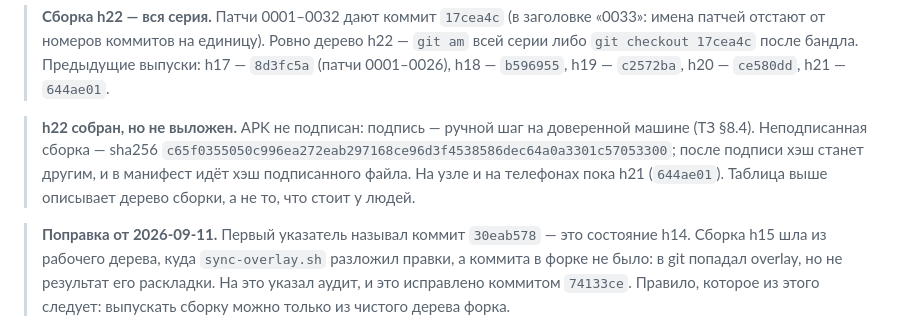
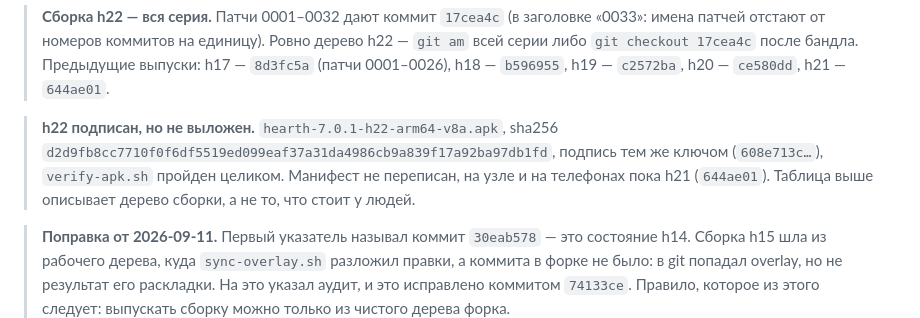
Before and after one commit to slow6r/hearth, a Markdown page: android/FORK.md, the part around the change. GitHub-like rendering.

```diff
--- a/android/FORK.md
+++ b/android/FORK.md
@@ -27,11 +27,11 @@ upstream-тег остаётся механическим: файлы overlay п
 > h17 — `8d3fc5a` (патчи 0001–0026), h18 — `b596955`, h19 — `c2572ba`, h20 — `ce580dd`,
 > h21 — `644ae01`.
 
-> **h22 собран, но не выложен.** APK не подписан: подпись — ручной шаг на доверенной
-> машине (ТЗ §8.4). Неподписанная сборка — sha256
-> `c65f0355050c996ea272eab297168ce96d3f4538586dec64a0a3301c57053300`; после подписи
-> хэш станет другим, и в манифест идёт хэш подписанного файла. На узле и на телефонах
-> пока h21 (`644ae01`). Таблица выше описывает дерево сборки, а не то, что стоит у людей.
+> **h22 подписан, но не выложен.** `hearth-7.0.1-h22-arm64-v8a.apk`, sha256
+> `d2d9fb8cc7710f0f6df5519ed099eaf37a31da4986cb9a839f17a92ba97db1fd`, подпись тем же
+> ключом (`608e713c…`), `verify-apk.sh` пройден целиком. Манифест не переписан, на узле
+> и на телефонах пока h21 (`644ae01`). Таблица выше описывает дерево сборки, а не то,
+> что стоит у людей.
 
 > **Поправка от 2026-09-11.** Первый указатель называл коммит `30eab578` — это
 > состояние h14. Сборка h15 шла из рабочего дерева, куда `sync-overlay.sh` разложил
```
Also changed, not shown: docs/deploy-fels-2026-09-09.md (+21 -7 lines).
